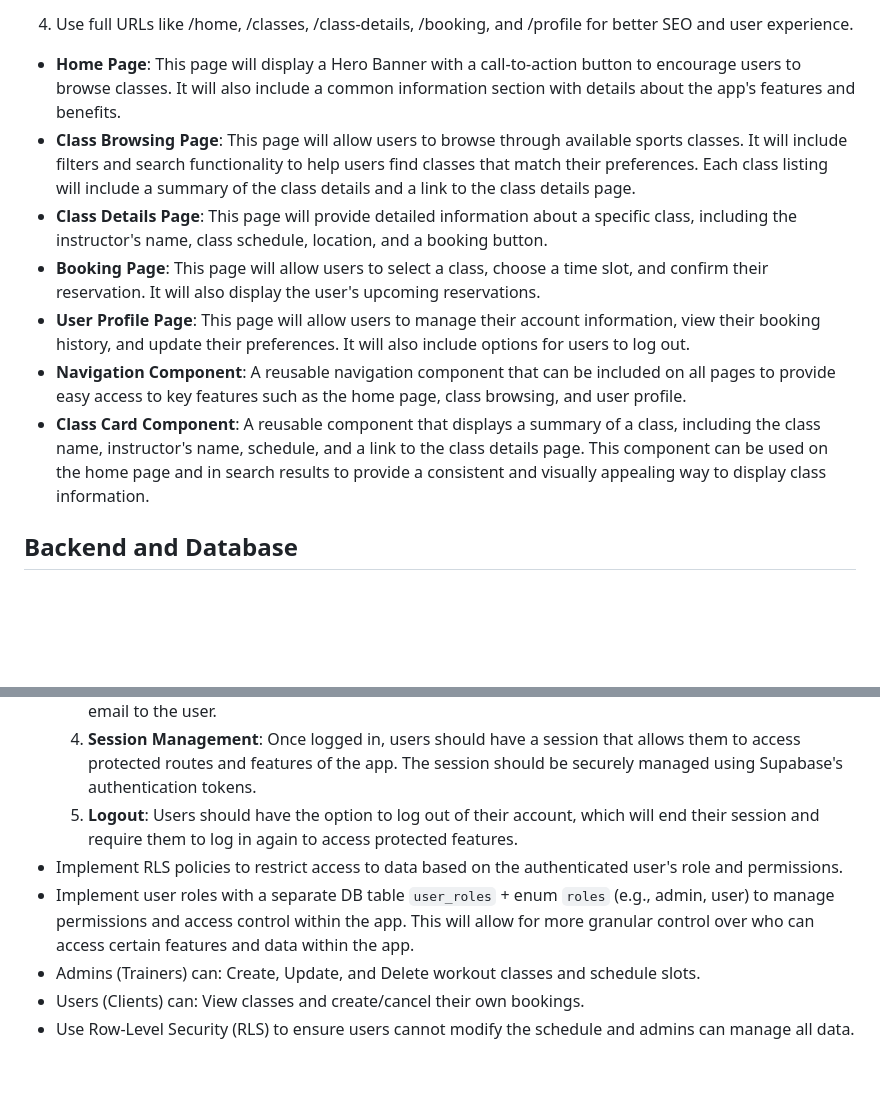
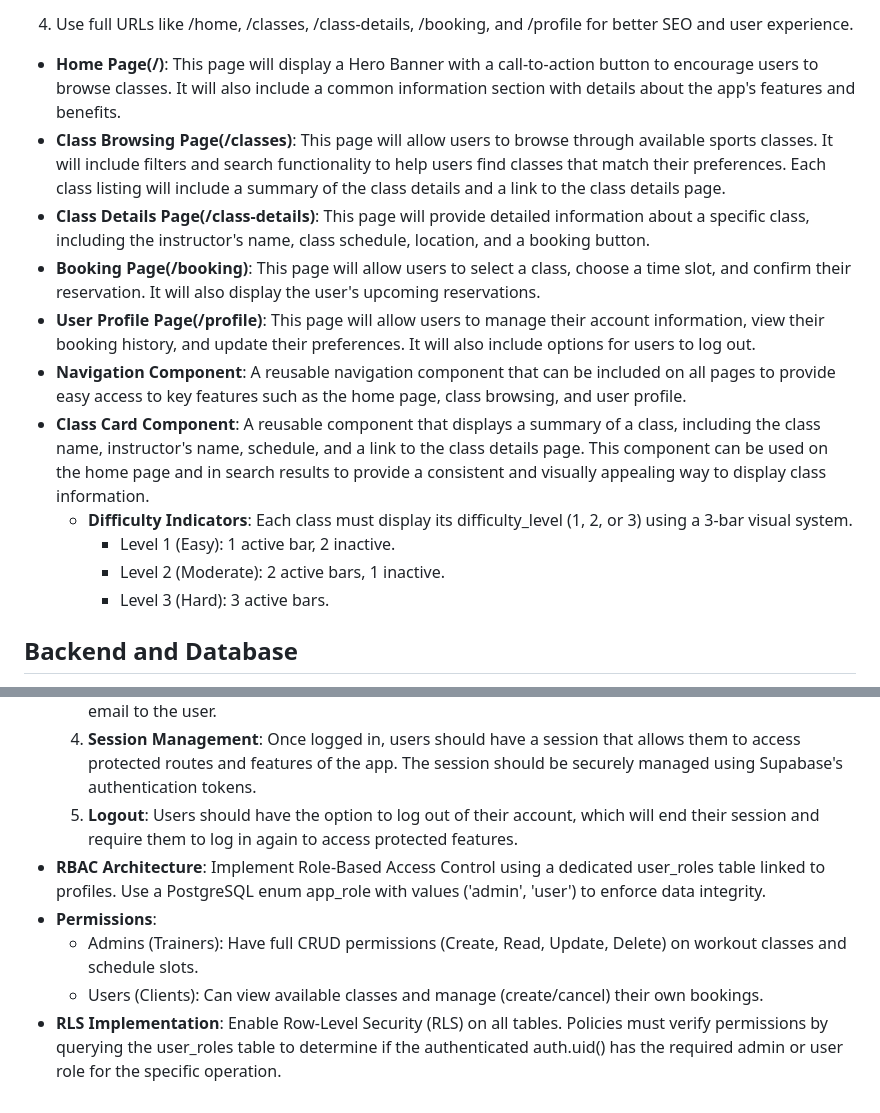
Before and after one commit to BozhidarYordanov/SportSpot, a Markdown page: .github/copilot-instructions.md, 2 parts joined by grey strips. Drawn GitHub-style; blank space fills up the shorter version.

Commit message:
Add comprehensive copilot instructions for project architecture and business logic

```diff
--- a/.github/copilot-instructions.md
+++ b/.github/copilot-instructions.md
@@ -42,13 +42,17 @@ Use HTML, CSS and vanilla JavaScript to create a clean and intuitive user interf
   - When navigating via JavaScript, use `window.location.assign('/classes')` or similar clean paths.
   - For dynamic routing like Class Details, use query parameters as primary state management: `/class-details?id={id}`.
 4. Use full URLs like /home, /classes, /class-details, /booking, and /profile for better SEO and user experience.
-- **Home Page**: This page will display a Hero Banner with a call-to-action button to encourage users to browse classes. It will also include a common information section with details about the app's features and benefits.
-- **Class Browsing Page**: This page will allow users to browse through available sports classes. It will include filters and search functionality to help users find classes that match their preferences. Each class listing will include a summary of the class details and a link to the class details page.
-- **Class Details Page**: This page will provide detailed information about a specific class, including the instructor's name, class schedule, location, and a booking button.
-- **Booking Page**: This page will allow users to select a class, choose a time slot, and confirm their reservation. It will also display the user's upcoming reservations.
-- **User Profile Page**: This page will allow users to manage their account information, view their booking history, and update their preferences. It will also include options for users to log out.
+- **Home Page(/)**: This page will display a Hero Banner with a call-to-action button to encourage users to browse classes. It will also include a common information section with details about the app's features and benefits.
+- **Class Browsing Page(/classes)**: This page will allow users to browse through available sports classes. It will include filters and search functionality to help users find classes that match their preferences. Each class listing will include a summary of the class details and a link to the class details page.
+- **Class Details Page(/class-details)**: This page will provide detailed information about a specific class, including the instructor's name, class schedule, location, and a booking button.
+- **Booking Page(/booking)**: This page will allow users to select a class, choose a time slot, and confirm their reservation. It will also display the user's upcoming reservations.
+- **User Profile Page(/profile)**: This page will allow users to manage their account information, view their booking history, and update their preferences. It will also include options for users to log out.
 - **Navigation Component**: A reusable navigation component that can be included on all pages to provide easy access to key features such as the home page, class browsing, and user profile.
 - **Class Card Component**: A reusable component that displays a summary of a class, including the class name, instructor's name, schedule, and a link to the class details page. This component can be used on the home page and in search results to provide a consistent and visually appealing way to display class information.
+  - **Difficulty Indicators**: Each class must display its difficulty_level (1, 2, or 3) using a 3-bar visual system.
+    - Level 1 (Easy): 1 active bar, 2 inactive.
+    - Level 2 (Moderate): 2 active bars, 1 inactive.
+    - Level 3 (Hard): 3 active bars.
 
 ## Backend and Database
 - Use Supabase as the backend for the app, which provides a PostgreSQL database, authentication, and a REST API.
@@ -65,8 +69,8 @@ Use HTML, CSS and vanilla JavaScript to create a clean and intuitive user interf
   3. **Password Reset**: Users should have the option to reset their password if they forget it. This can be implemented using Supabase's built-in password reset functionality, which sends a password reset email to the user.
   4. **Session Management**: Once logged in, users should have a session that allows them to access protected routes and features of the app. The session should be securely managed using Supabase's authentication tokens.
   5. **Logout**: Users should have the option to log out of their account, which will end their session and require them to log in again to access protected features.
-- Implement RLS policies to restrict access to data based on the authenticated user's role and permissions.
-- Implement user roles with a separate DB table `user_roles` + enum `roles` (e.g., admin, user) to manage permissions and access control within the app. This will allow for more granular control over who can access certain features and data within the app.
-- Admins (Trainers) can: Create, Update, and Delete workout classes and schedule slots.
-- Users (Clients) can: View classes and create/cancel their own bookings.
-- Use Row-Level Security (RLS) to ensure users cannot modify the schedule and admins can manage all data.
+- **RBAC Architecture**: Implement Role-Based Access Control using a dedicated user_roles table linked to profiles. Use a PostgreSQL enum app_role with values ('admin', 'user') to enforce data integrity.
+- **Permissions**:
+  - Admins (Trainers): Have full CRUD permissions (Create, Read, Update, Delete) on workout classes and schedule slots.
+  - Users (Clients): Can view available classes and manage (create/cancel) their own bookings.
+- **RLS Implementation**: Enable Row-Level Security (RLS) on all tables. Policies must verify permissions by querying the user_roles table to determine if the authenticated auth.uid() has the required admin or user role for the specific operation.
```
